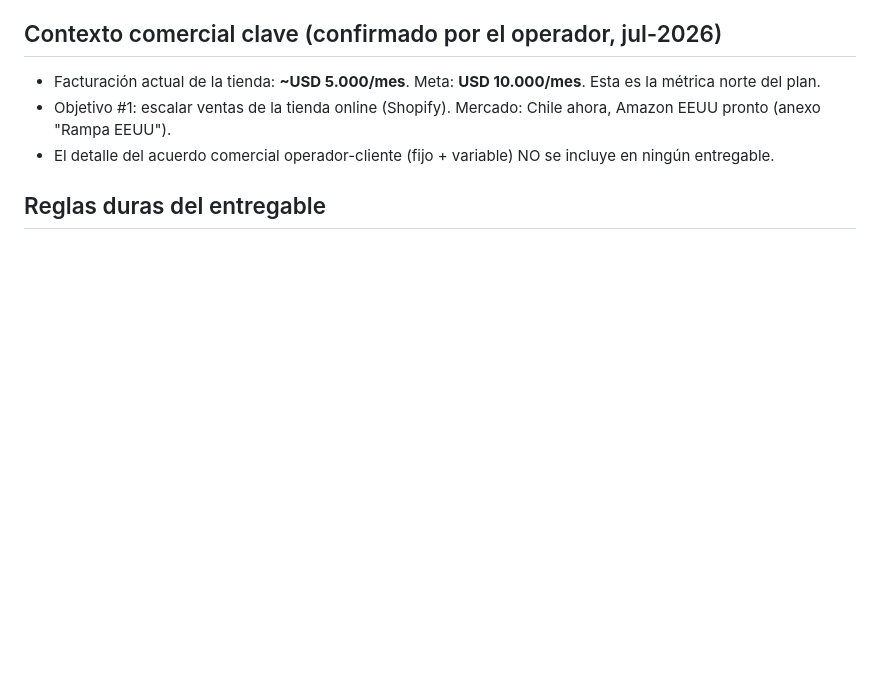
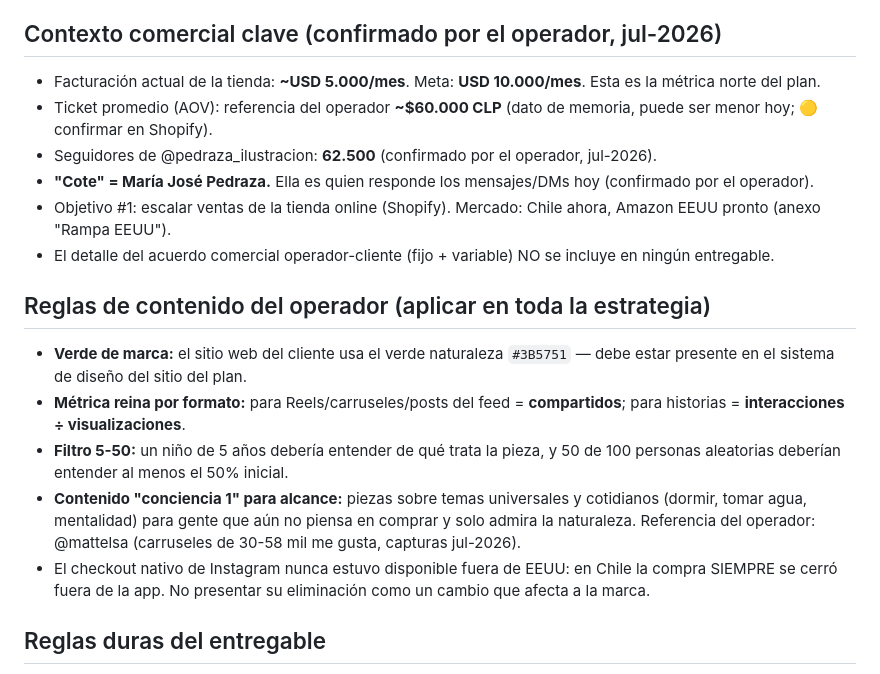
Before and after one commit to eguigurenmateo-lamaison/pedraza-ilustracion, a Markdown page: CLAUDE.md, the part around the change. Rendered like a GitHub page; blank space fills up the shorter version.

Commit message:
Memoria del proyecto: datos confirmados (seguidores, Cote, AOV) y reglas de contenido del operador
Co-Authored-By: Claude Fable 5 <noreply@anthropic.com>
Claude-Session: https://claude.ai/code/session_01KCN2TjJppTJcfdWR8tc3QB

```diff
--- a/CLAUDE.md
+++ b/CLAUDE.md
@@ -28,8 +28,19 @@ Reglas permanentes para TODOS los entregables de este repo (documentos, páginas
 ## Contexto comercial clave (confirmado por el operador, jul-2026)
 
 - Facturación actual de la tienda: **~USD 5.000/mes**. Meta: **USD 10.000/mes**. Esta es la métrica norte del plan.
+- Ticket promedio (AOV): referencia del operador **~$60.000 CLP** (dato de memoria, puede ser menor hoy; 🟡 confirmar en Shopify).
+- Seguidores de @pedraza_ilustracion: **62.500** (confirmado por el operador, jul-2026).
+- **"Cote" = María José Pedraza.** Ella es quien responde los mensajes/DMs hoy (confirmado por el operador).
 - Objetivo #1: escalar ventas de la tienda online (Shopify). Mercado: Chile ahora, Amazon EEUU pronto (anexo "Rampa EEUU").
 - El detalle del acuerdo comercial operador-cliente (fijo + variable) NO se incluye en ningún entregable.
+
+## Reglas de contenido del operador (aplicar en toda la estrategia)
+
+- **Verde de marca:** el sitio web del cliente usa el verde naturaleza `#3B5751` — debe estar presente en el sistema de diseño del sitio del plan.
+- **Métrica reina por formato:** para Reels/carruseles/posts del feed = **compartidos**; para historias = **interacciones ÷ visualizaciones**.
+- **Filtro 5-50:** un niño de 5 años debería entender de qué trata la pieza, y 50 de 100 personas aleatorias deberían entender al menos el 50% inicial.
+- **Contenido "conciencia 1" para alcance:** piezas sobre temas universales y cotidianos (dormir, tomar agua, mentalidad) para gente que aún no piensa en comprar y solo admira la naturaleza. Referencia del operador: @mattelsa (carruseles de 30-58 mil me gusta, capturas jul-2026).
+- El checkout nativo de Instagram nunca estuvo disponible fuera de EEUU: en Chile la compra SIEMPRE se cerró fuera de la app. No presentar su eliminación como un cambio que afecta a la marca.
 
 ## Reglas duras del entregable
 
```
